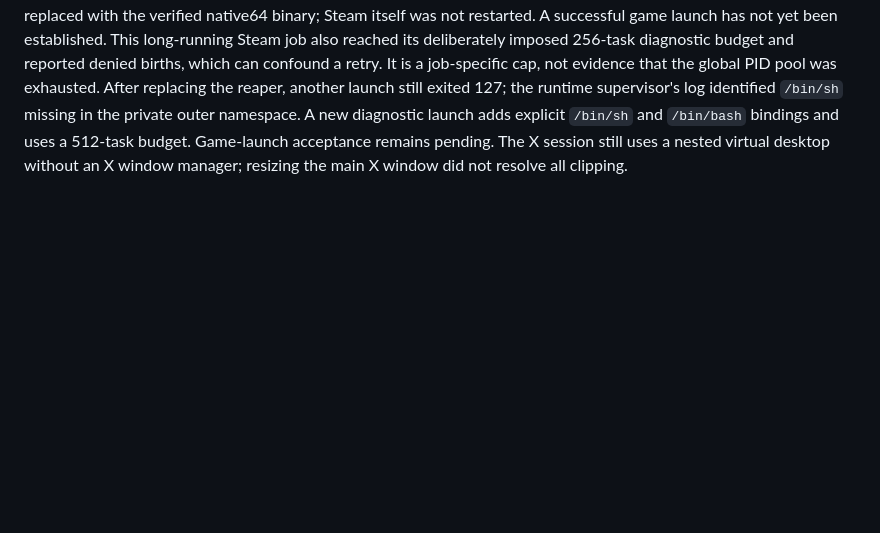
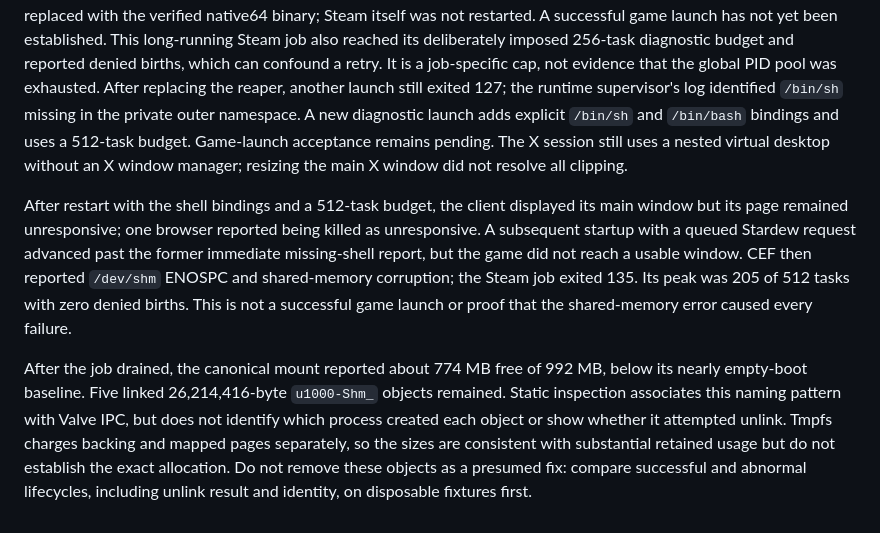
Before and after one commit to IanNorris/Brook, a Markdown page: docs/steam-dell-software-glx-checkpoint.md, the part around the change. Drawn GitHub-style; blank space fills up the shorter version.

Commit message:
Record Dell Steam shared memory retention

```diff
--- a/docs/steam-dell-software-glx-checkpoint.md
+++ b/docs/steam-dell-software-glx-checkpoint.md
@@ -381,3 +381,22 @@ outer namespace. A new diagnostic launch adds explicit `/bin/sh` and
 `/bin/bash` bindings and uses a 512-task budget. Game-launch acceptance remains
 pending. The X session still uses a nested virtual desktop without an X window
 manager; resizing the main X window did not resolve all clipping.
+
+After restart with the shell bindings and a 512-task budget, the client
+displayed its main window but its page remained unresponsive; one browser
+reported being killed as unresponsive. A subsequent startup with a queued
+Stardew request advanced past the former immediate missing-shell report, but
+the game did not reach a usable window. CEF then reported `/dev/shm` ENOSPC
+and shared-memory corruption; the Steam job exited 135. Its peak was 205 of
+512 tasks with zero denied births. This is not a successful game launch or
+proof that the shared-memory error caused every failure.
+
+After the job drained, the canonical mount reported about 774 MB free of
+992 MB, below its nearly empty-boot baseline. Five linked 26,214,416-byte
+`u1000-Shm_` objects remained. Static inspection associates this naming
+pattern with Valve IPC, but does not identify which process created each
+object or show whether it attempted unlink. Tmpfs charges backing and mapped
+pages separately, so the sizes are consistent with substantial retained
+usage but do not establish the exact allocation. Do not remove these objects
+as a presumed fix: compare successful and abnormal lifecycles, including
+unlink result and identity, on disposable fixtures first.
```
